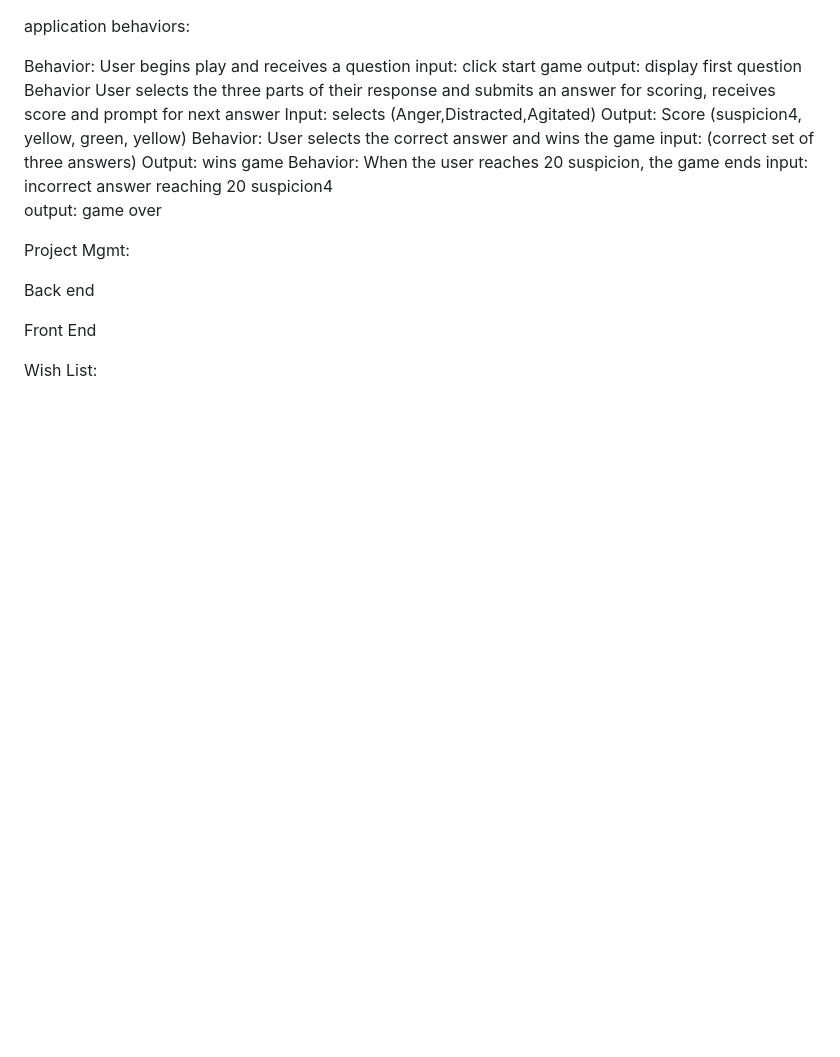
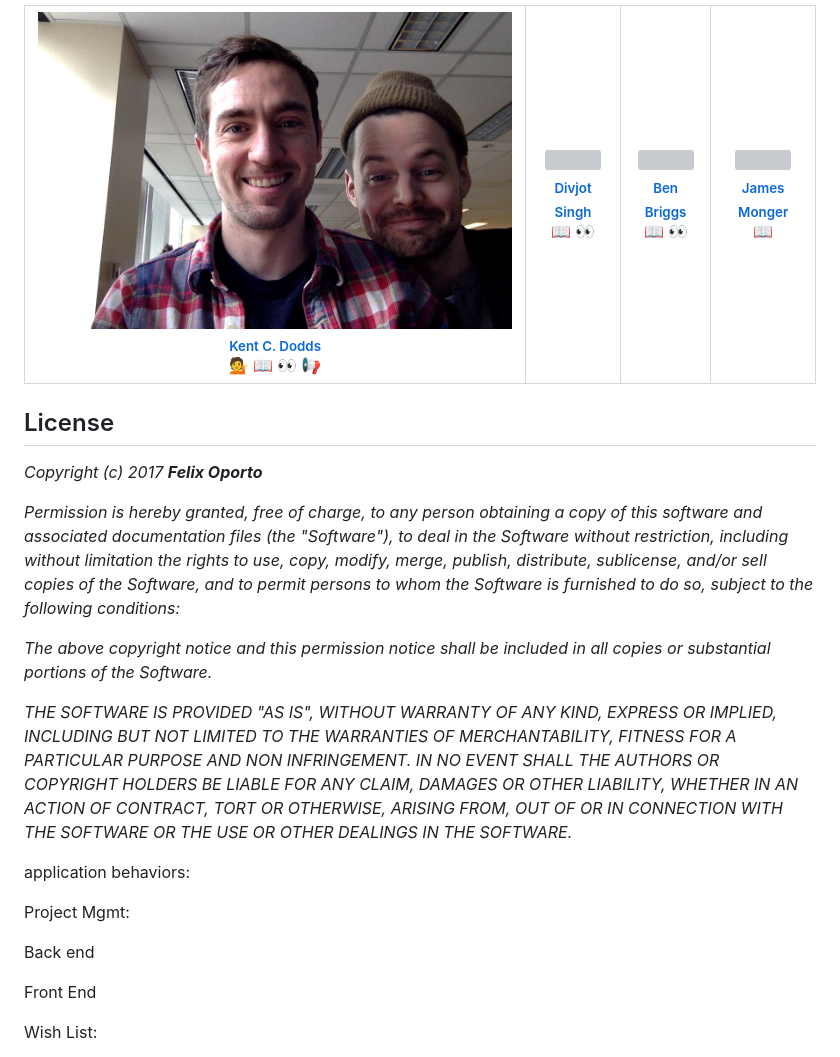
Before and after one commit to felixop8/Blade-Runner-Game, a Markdown page: README.md, the part around the change printed below. Rendered like a GitHub page; pictures changed too: img/felix.jpg (added); blank space fills up the shorter version; grey boxes are pictures that could not be loaded.

```diff
--- a/README.md
+++ b/README.md
@@ -1,17 +62,43 @@
+<!-- ALL-CONTRIBUTORS-LIST:START - Do not remove or modify this section -->
+| [<img src=img/felix.jpg width="100px;"/><br /><sub>Kent C. Dodds</sub>](https://github.com/felixop8)<br />💁 [📖](https://github.com/kentcdodds/all-contributors/commits?author=kentcdodds) 👀 📢 | [<img src="https://avatars.githubusercontent.com/u/6177621?v=3" width="100px;"/><br /><sub>Divjot Singh</sub>](http://bogas04.github.io)<br />[📖](https://github.com/kentcdodds/all-contributors/commits?author=bogas04) 👀 | [<img src="https://avatars.githubusercontent.com/u/1282980?v=3" width="100px;"/><br /><sub>Ben Briggs</sub>](http://beneb.info)<br />[📖](https://github.com/kentcdodds/all-contributors/commits?author=ben-eb) 👀 | [<img src="https://avatars.githubusercontent.com/u/2037007?v=3" width="100px;"/><br /><sub>James Monger</sub>](https://github.com/Jameskmonger)<br />[📖](https://github.com/kentcdodds/all-contributors/commits?author=Jameskmonger) |
+| :---: | :---: | :---: | :---: |
+
+
+
+## License
+
+_Copyright (c) 2017 **Felix Oporto**_
+
+_Permission is hereby granted, free of charge, to any person obtaining a copy
+of this software and associated documentation files (the "Software"), to deal
+in the Software without restriction, including without limitation the rights
+to use, copy, modify, merge, publish, distribute, sublicense, and/or sell
+copies of the Software, and to permit persons to whom the Software is
+furnished to do so, subject to the following conditions:_
+
+_The above copyright notice and this permission notice shall be included in all
+copies or substantial portions of the Software._
+
+_THE SOFTWARE IS PROVIDED "AS IS", WITHOUT WARRANTY OF ANY KIND, EXPRESS OR
+IMPLIED, INCLUDING BUT NOT LIMITED TO THE WARRANTIES OF MERCHANTABILITY,
+FITNESS FOR A PARTICULAR PURPOSE AND NON INFRINGEMENT. IN NO EVENT SHALL THE
+AUTHORS OR COPYRIGHT HOLDERS BE LIABLE FOR ANY CLAIM, DAMAGES OR OTHER
+LIABILITY, WHETHER IN AN ACTION OF CONTRACT, TORT OR OTHERWISE, ARISING FROM,
+OUT OF OR IN CONNECTION WITH THE SOFTWARE OR THE USE OR OTHER DEALINGS IN THE
+SOFTWARE._
+
+
+
+
+
+
+
 application behaviors:
 
-Behavior: User begins play and receives a question
-  input: click start game
-  output: display first question
-Behavior User selects the three parts of their response and submits an answer for scoring, receives score and prompt for next answer
-  Input: selects (Anger,Distracted,Agitated)
-  Output: Score (suspicion4, yellow, green, yellow)
-Behavior: User selects the correct answer and wins the game
-  input: (correct set of three answers)
-  Output: wins game
-Behavior: When the user reaches 20 suspicion, the game ends
-  input: incorrect answer reaching 20 suspicion4
-  output: game over
+
+
+
+
 
 Project Mgmt:
 
```
Also changed, not shown: other parts of README.md (+61 -0 lines).
